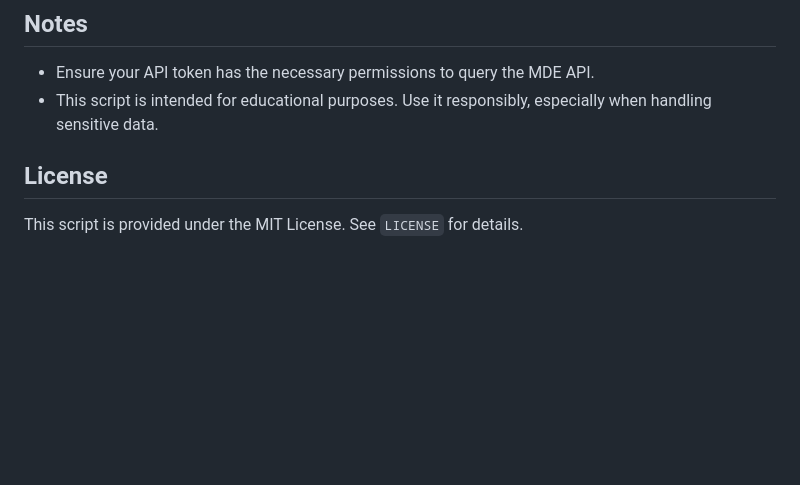
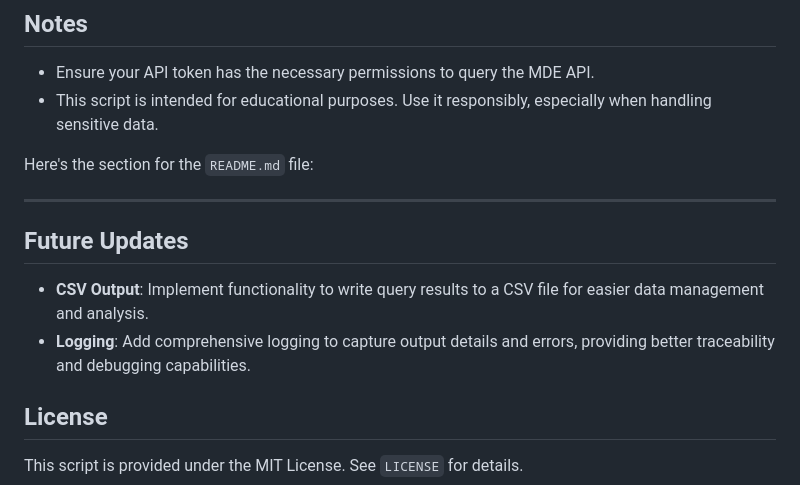
Before and after one commit to hithmast/mdelh, a Markdown page: README.md, the part around the change. GitHub-like rendering; blank space fills up the shorter version.

```diff
--- a/README.md
+++ b/README.md
@@ -97,6 +97,15 @@ This example demonstrates how to use the script:
 - Ensure your API token has the necessary permissions to query the MDE API.
 - This script is intended for educational purposes. Use it responsibly, especially when handling sensitive data.
 
+Here's the section for the `README.md` file:
+
+---
+
+## Future Updates
+
+- **CSV Output**: Implement functionality to write query results to a CSV file for easier data management and analysis.
+- **Logging**: Add comprehensive logging to capture output details and errors, providing better traceability and debugging capabilities.
+
 ## License
 
 This script is provided under the MIT License. See `LICENSE` for details.
```
